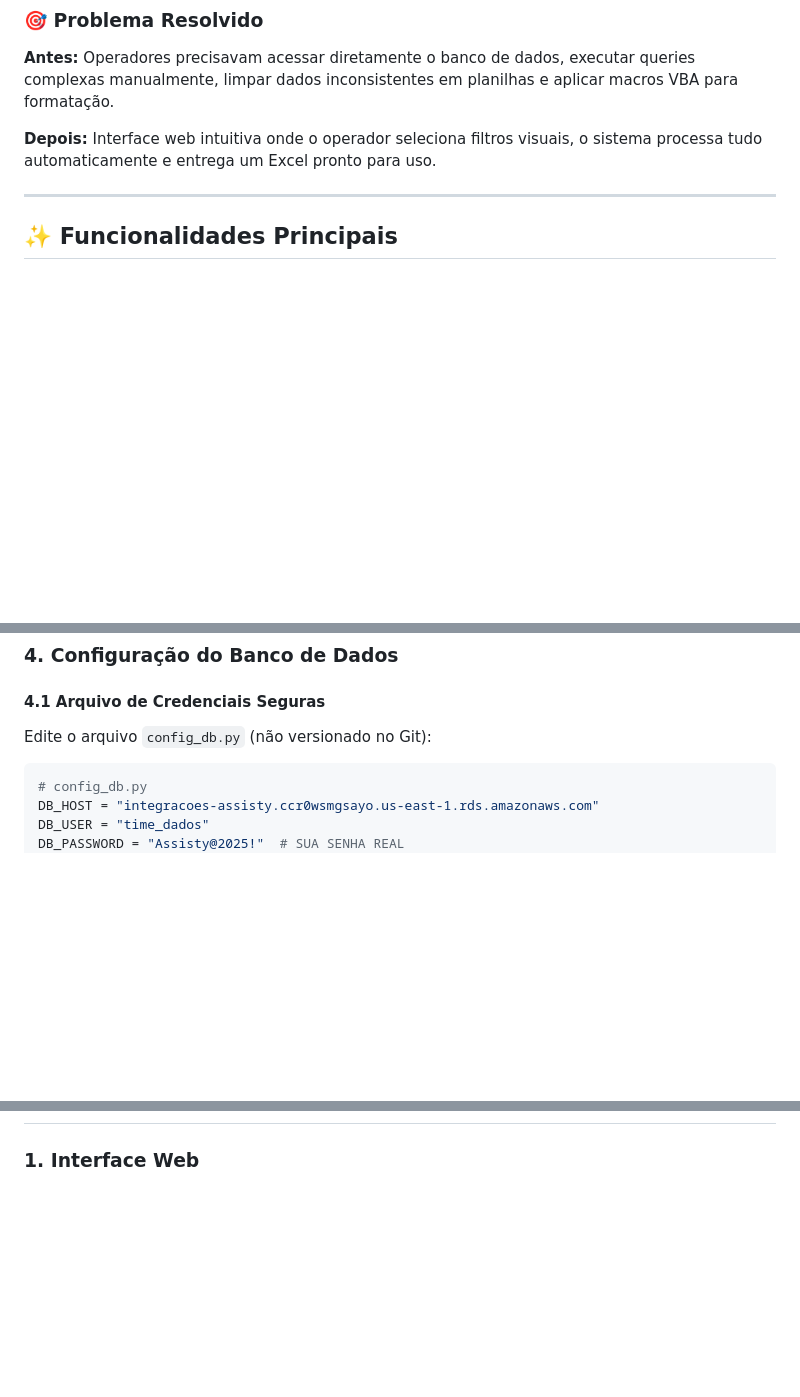
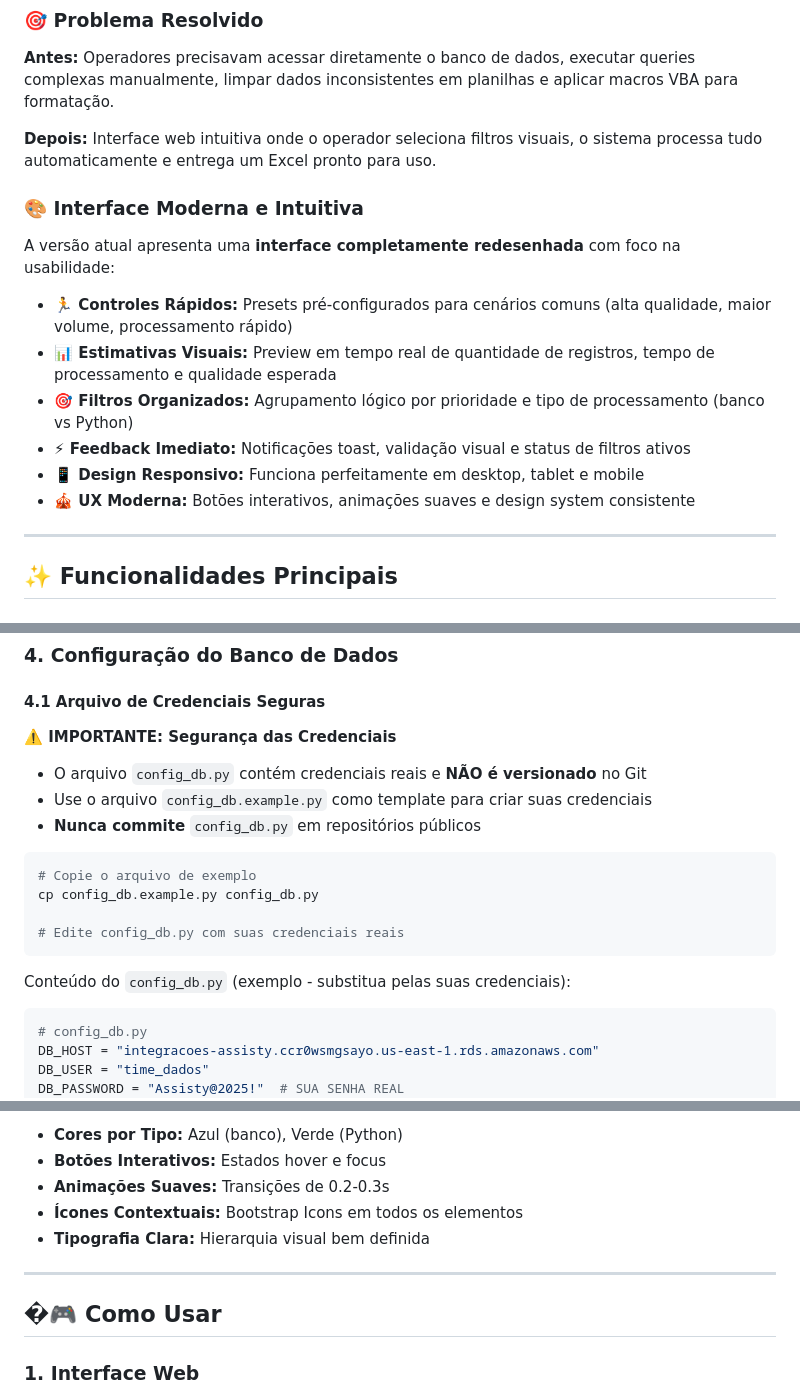
Before and after one commit to martinakbrehm/projeto_listas_local, a Markdown page: README.md, 3 parts joined by grey strips. Rendered like a GitHub page; blank space fills up the shorter version.

````diff
--- a/README.md
+++ b/README.md
@@ -43,6 +43,17 @@ O **Gerador de Listas PF** é uma aplicação web desenvolvida para automatizar
 **Antes:** Operadores precisavam acessar diretamente o banco de dados, executar queries complexas manualmente, limpar dados inconsistentes em planilhas e aplicar macros VBA para formatação.
 
 **Depois:** Interface web intuitiva onde o operador seleciona filtros visuais, o sistema processa tudo automaticamente e entrega um Excel pronto para uso.
+
+### 🎨 Interface Moderna e Intuitiva
+
+A versão atual apresenta uma **interface completamente redesenhada** com foco na usabilidade:
+
+- **🏃 Controles Rápidos:** Presets pré-configurados para cenários comuns (alta qualidade, maior volume, processamento rápido)
+- **📊 Estimativas Visuais:** Preview em tempo real de quantidade de registros, tempo de processamento e qualidade esperada
+- **🎯 Filtros Organizados:** Agrupamento lógico por prioridade e tipo de processamento (banco vs Python)
+- **⚡ Feedback Imediato:** Notificações toast, validação visual e status de filtros ativos
+- **📱 Design Responsivo:** Funciona perfeitamente em desktop, tablet e mobile
+- **🎪 UX Moderna:** Botões interativos, animações suaves e design system consistente
 
 ---
 
@@ -249,7 +260,20 @@ pip install -r requirements.txt
 
 #### 4.1 Arquivo de Credenciais Seguras
 
-Edite o arquivo `config_db.py` (não versionado no Git):
+**⚠️ IMPORTANTE: Segurança das Credenciais**
+
+- O arquivo `config_db.py` contém credenciais reais e **NÃO é versionado** no Git
+- Use o arquivo `config_db.example.py` como template para criar suas credenciais
+- **Nunca commite** `config_db.py` em repositórios públicos
+
+```bash
+# Copie o arquivo de exemplo
+cp config_db.example.py config_db.py
+
+# Edite config_db.py com suas credenciais reais
+```
+
+Conteúdo do `config_db.py` (exemplo - substitua pelas suas credenciais):
 
 ```python
 # config_db.py
@@ -313,3 +399,12 @@ python app.py
+- **Cores por Tipo:** Azul (banco), Verde (Python)
+- **Botões Interativos:** Estados hover e focus
+- **Animações Suaves:** Transições de 0.2-0.3s
+- **Ícones Contextuais:** Bootstrap Icons em todos os elementos
+- **Tipografia Clara:** Hierarquia visual bem definida
+
+---
+
+## �🎮 Como Usar
 
 ### 1. Interface Web
 
````
Also changed, not shown: other parts of README.md (+63 -1 lines).
